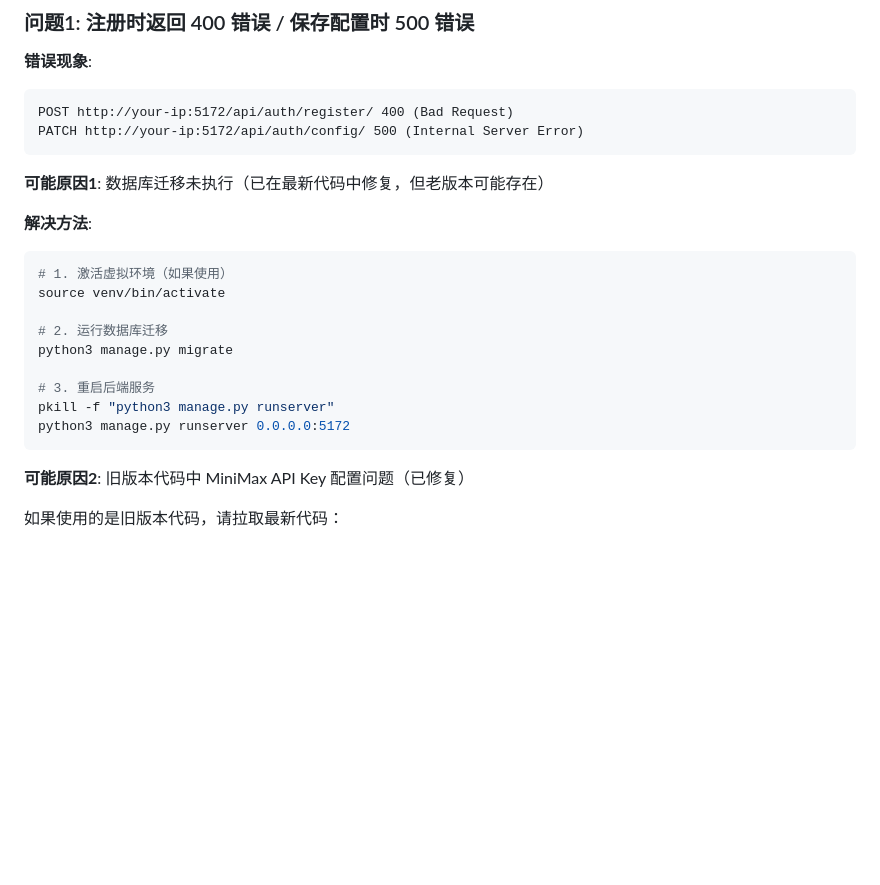
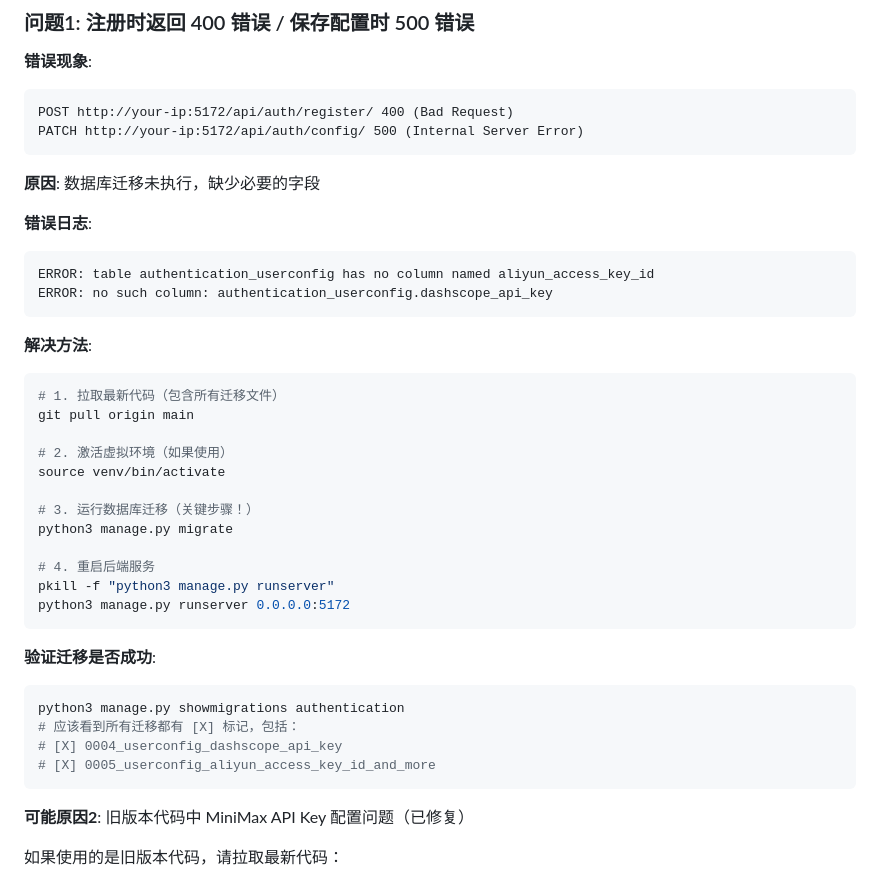
Before and after one commit to MiniMax-OpenPlatform/minimax_dubbing, a Markdown page: README.md, the part around the change. Drawn GitHub-style; blank space fills up the shorter version.

Commit message:
📝 更新故障排查文档：添加详细的数据库迁移验证步骤
更新内容:
- 将"可能原因1"改为明确的"原因"（这是唯一根因）
- 添加实际错误日志示例，帮助用户对照
- 强调第一步要 git pull 拉取最新代码（包含迁移文件）
- 添加"验证迁移是否成功"章节
- 使用 showmigrations 命令检查所有迁移状态
- 列出关键迁移文件供用户确认

根据实际日志优化:
- ERROR: table authentication_userconfig has no column named aliyun_access_key_id
- ERROR: no such column: authentication_userconfig.dashscope_api_key
这些错误都是因为缺少迁移文件导致的

🤖 Generated with [Claude Code](https://claude.com/claude-code)

Co-Authored-By: Claude <noreply@anthropic.com>

````diff
--- a/README.md
+++ b/README.md
@@ -453,19 +453,36 @@ POST http://your-ip:5172/api/auth/register/ 400 (Bad Request)
 PATCH http://your-ip:5172/api/auth/config/ 500 (Internal Server Error)
 ```
 
-**可能原因1**: 数据库迁移未执行（已在最新代码中修复，但老版本可能存在）
+**原因**: 数据库迁移未执行，缺少必要的字段
+
+**错误日志**:
+```
+ERROR: table authentication_userconfig has no column named aliyun_access_key_id
+ERROR: no such column: authentication_userconfig.dashscope_api_key
+```
 
 **解决方法**:
 ```bash
-# 1. 激活虚拟环境（如果使用）
+# 1. 拉取最新代码（包含所有迁移文件）
+git pull origin main
+
+# 2. 激活虚拟环境（如果使用）
 source venv/bin/activate
 
-# 2. 运行数据库迁移
+# 3. 运行数据库迁移（关键步骤！）
 python3 manage.py migrate
 
-# 3. 重启后端服务
+# 4. 重启后端服务
 pkill -f "python3 manage.py runserver"
 python3 manage.py runserver 0.0.0.0:5172
+```
+
+**验证迁移是否成功**:
+```bash
+python3 manage.py showmigrations authentication
+# 应该看到所有迁移都有 [X] 标记，包括：
+# [X] 0004_userconfig_dashscope_api_key
+# [X] 0005_userconfig_aliyun_access_key_id_and_more
 ```
 
 **可能原因2**: 旧版本代码中 MiniMax API Key 配置问题（已修复）
````
